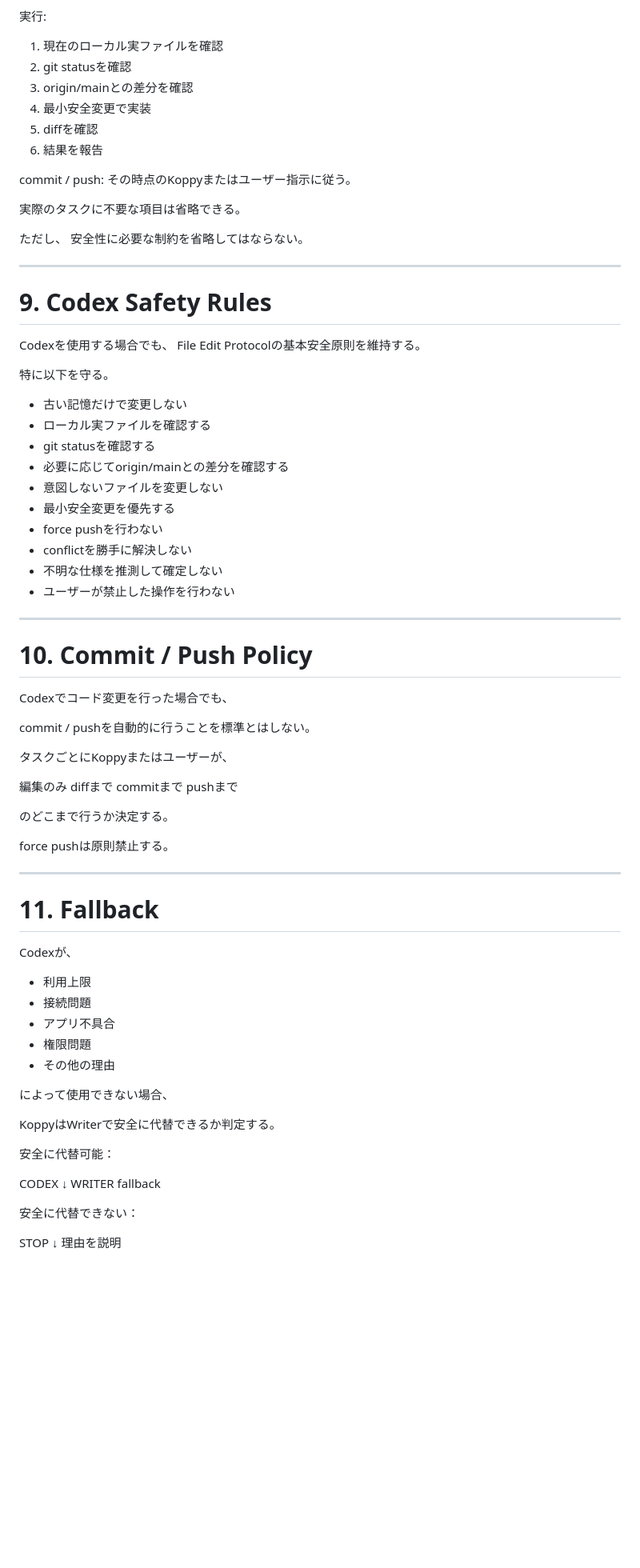
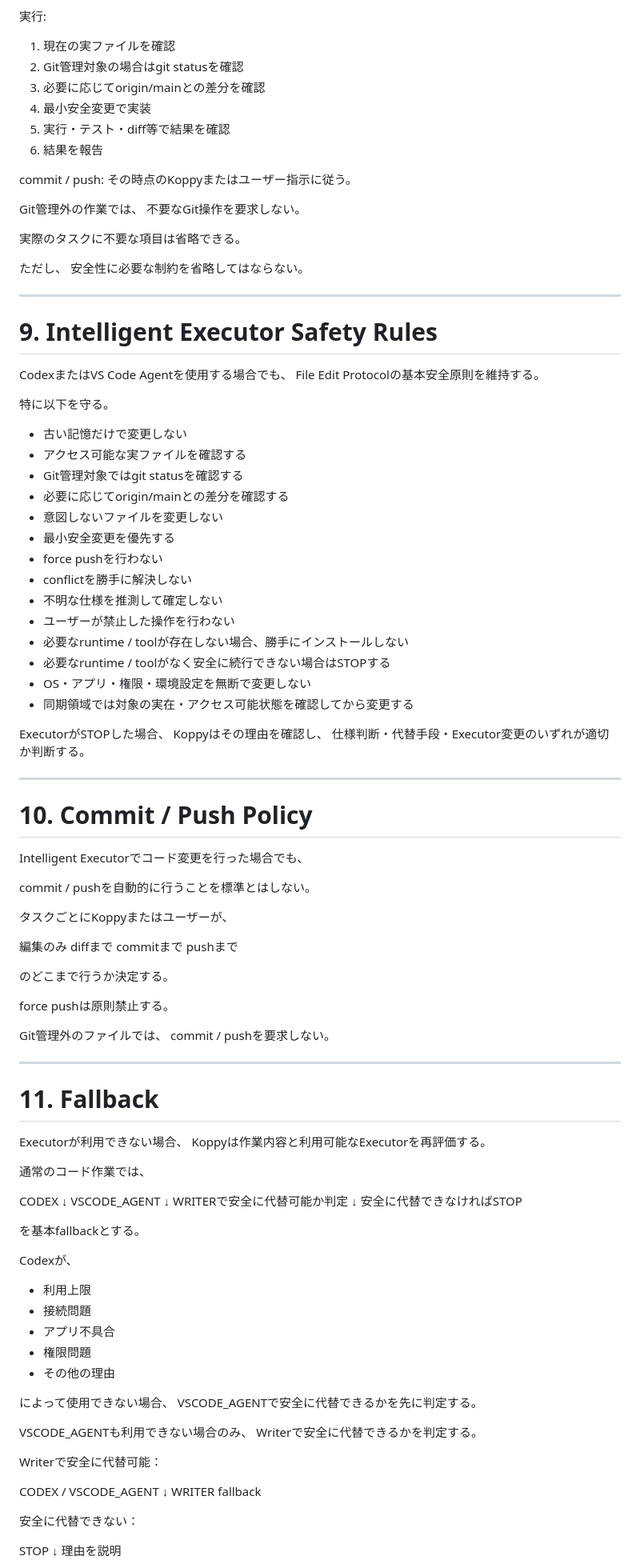
Before and after one commit to ayusika/AI_Development_Environment, a Markdown page: 600_KoppyOS/protocols/EXECUTOR_SELECTION_PROTOCOL.md, the part around one of its changes. Shown at 80% size. Drawn GitHub-style; blank space fills up the shorter version.

Commit message:
KoppyOS: execute proposal 745aefbdc06a40e4

```diff
--- a/600_KoppyOS/protocols/EXECUTOR_SELECTION_PROTOCOL.md
+++ b/600_KoppyOS/protocols/EXECUTOR_SELECTION_PROTOCOL.md
@@ -356,15 +452,18 @@ Codex用出力の基本構造は以下とする。
 - 必要な関連ファイル
 
 実行:
-1. 現在のローカル実ファイルを確認
-2. git statusを確認
-3. origin/mainとの差分を確認
+1. 現在の実ファイルを確認
+2. Git管理対象の場合はgit statusを確認
+3. 必要に応じてorigin/mainとの差分を確認
 4. 最小安全変更で実装
-5. diffを確認
+5. 実行・テスト・diff等で結果を確認
 6. 結果を報告
 
 commit / push:
 その時点のKoppyまたはユーザー指示に従う。
+
+Git管理外の作業では、
+不要なGit操作を要求しない。
 
 実際のタスクに不要な項目は省略できる。
 
@@ -373,16 +472,16 @@ commit / push:
 
 ---
 
-# 9. Codex Safety Rules
+# 9. Intelligent Executor Safety Rules
 
-Codexを使用する場合でも、
+CodexまたはVS Code Agentを使用する場合でも、
 File Edit Protocolの基本安全原則を維持する。
 
 特に以下を守る。
 
 - 古い記憶だけで変更しない
-- ローカル実ファイルを確認する
-- git statusを確認する
+- アクセス可能な実ファイルを確認する
+- Git管理対象ではgit statusを確認する
 - 必要に応じてorigin/mainとの差分を確認する
 - 意図しないファイルを変更しない
 - 最小安全変更を優先する
@@ -390,12 +489,20 @@ File Edit Protocolの基本安全原則を維持する。
 - conflictを勝手に解決しない
 - 不明な仕様を推測して確定しない
 - ユーザーが禁止した操作を行わない
+- 必要なruntime / toolが存在しない場合、勝手にインストールしない
+- 必要なruntime / toolがなく安全に続行できない場合はSTOPする
+- OS・アプリ・権限・環境設定を無断で変更しない
+- 同期領域では対象の実在・アクセス可能状態を確認してから変更する
+
+ExecutorがSTOPした場合、
+Koppyはその理由を確認し、
+仕様判断・代替手段・Executor変更のいずれが適切か判断する。
 
 ---
 
 # 10. Commit / Push Policy
 
-Codexでコード変更を行った場合でも、
+Intelligent Executorでコード変更を行った場合でも、
 
 commit / pushを自動的に行うことを標準とはしない。
 
@@ -410,9 +517,27 @@ pushまで
 
 force pushは原則禁止する。
 
+Git管理外のファイルでは、
+commit / pushを要求しない。
+
 ---
 
 # 11. Fallback
+
+Executorが利用できない場合、
+Koppyは作業内容と利用可能なExecutorを再評価する。
+
+通常のコード作業では、
+
+CODEX
+↓
+VSCODE_AGENT
+↓
+WRITERで安全に代替可能か判定
+↓
+安全に代替できなければSTOP
+
+を基本fallbackとする。
 
 Codexが、
 
@@ -423,12 +548,14 @@ Codexが、
 - その他の理由
 
 によって使用できない場合、
+VSCODE_AGENTで安全に代替できるかを先に判定する。
 
-KoppyはWriterで安全に代替できるか判定する。
+VSCODE_AGENTも利用できない場合のみ、
+Writerで安全に代替できるかを判定する。
 
-安全に代替可能：
+Writerで安全に代替可能：
 
-CODEX
+CODEX / VSCODE_AGENT
 ↓
 WRITER fallback
 
```
Also changed, not shown: other parts of 600_KoppyOS/protocols/EXECUTOR_SELECTION_PROTOCOL.md (+156 -17 lines).
